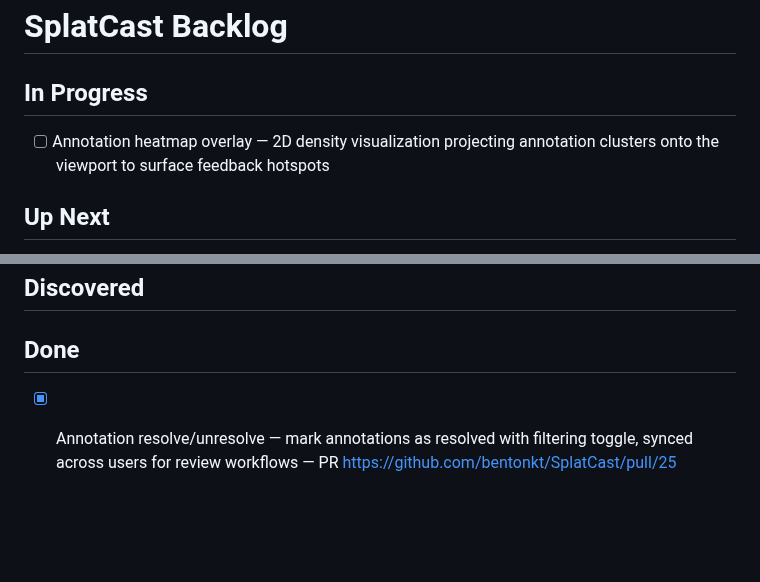
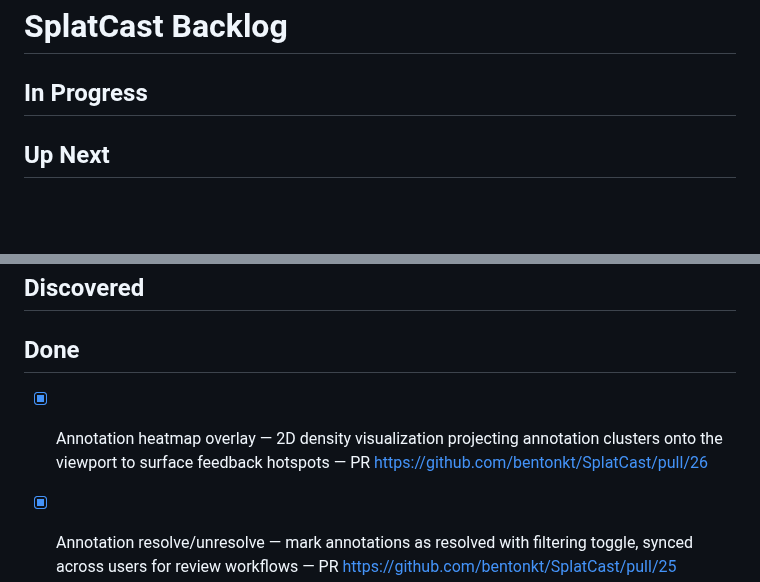
Before and after one commit to bentonkt/SplatCast, a Markdown page: BACKLOG.md, 2 parts joined by grey strips. Drawn GitHub-style; blank space fills up the shorter version.

Commit message:
docs: move annotation heatmap overlay to Done
Co-Authored-By: Claude Opus 4.6 (1M context) <noreply@anthropic.com>

```diff
--- a/BACKLOG.md
+++ b/BACKLOG.md
@@ -1,7 +1,6 @@
 # SplatCast Backlog
 
 ## In Progress
-- [ ] Annotation heatmap overlay — 2D density visualization projecting annotation clusters onto the viewport to surface feedback hotspots
 
 ## Up Next
 - [ ] Splat point inspector — click any point to see raw Gaussian splat properties (XYZ, RGB, opacity, scale) in a popover tooltip
@@ -11,6 +10,7 @@
 ## Discovered
 
 ## Done
+- [x] Annotation heatmap overlay — 2D density visualization projecting annotation clusters onto the viewport to surface feedback hotspots — PR https://github.com/bentonkt/SplatCast/pull/26
 - [x] Annotation resolve/unresolve — mark annotations as resolved with filtering toggle, synced across users for review workflows — PR https://github.com/bentonkt/SplatCast/pull/25
 - [x] Annotation export to JSON/CSV — export all annotations, measurements, threads, and bookmarks as structured data with 3D coordinates for external tools — PR https://github.com/bentonkt/SplatCast/pull/24
 - [x] Side-by-side scene comparison — load two splat files into split or overlay viewports with synced camera controls for reviewing changes between captures — PR https://github.com/bentonkt/SplatCast/pull/23
```
